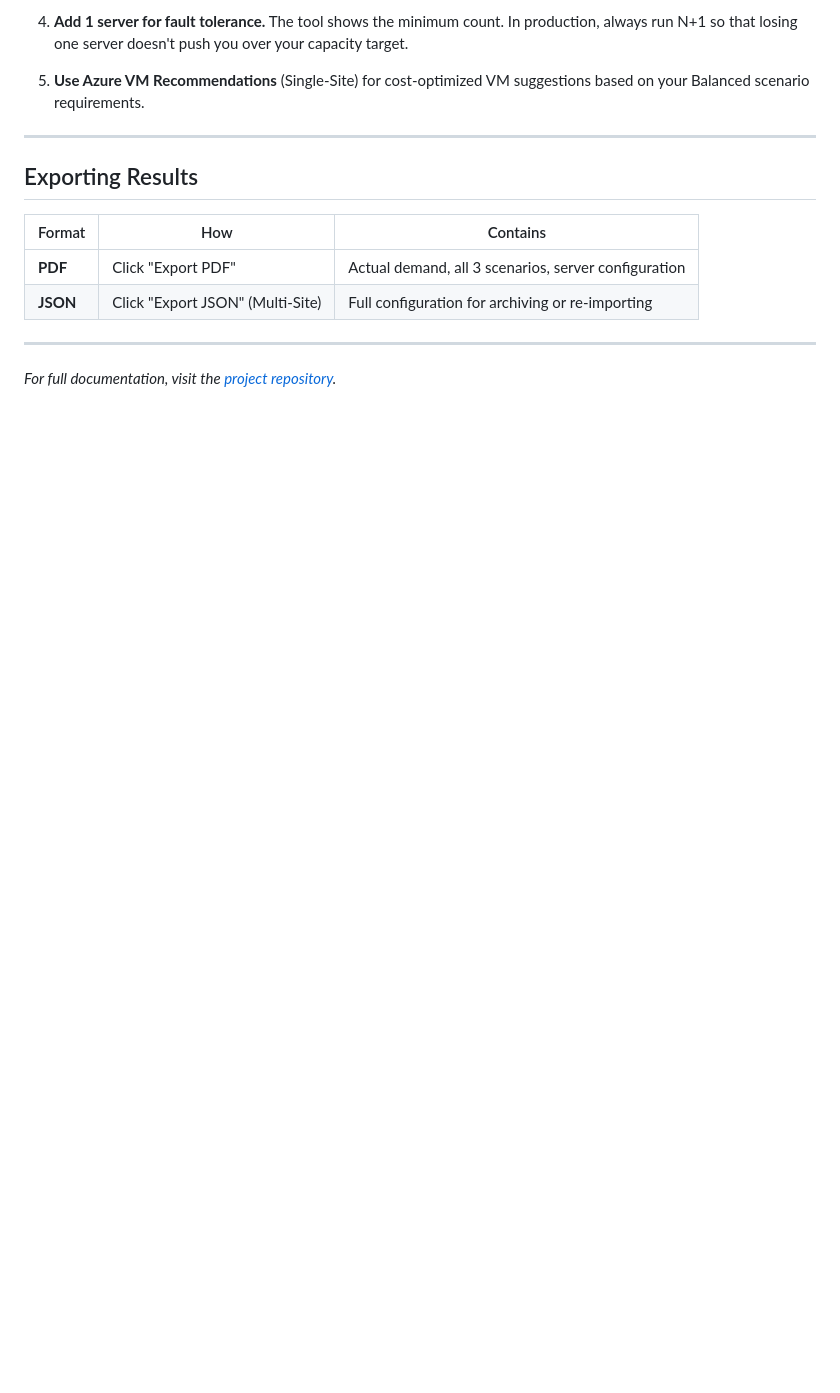
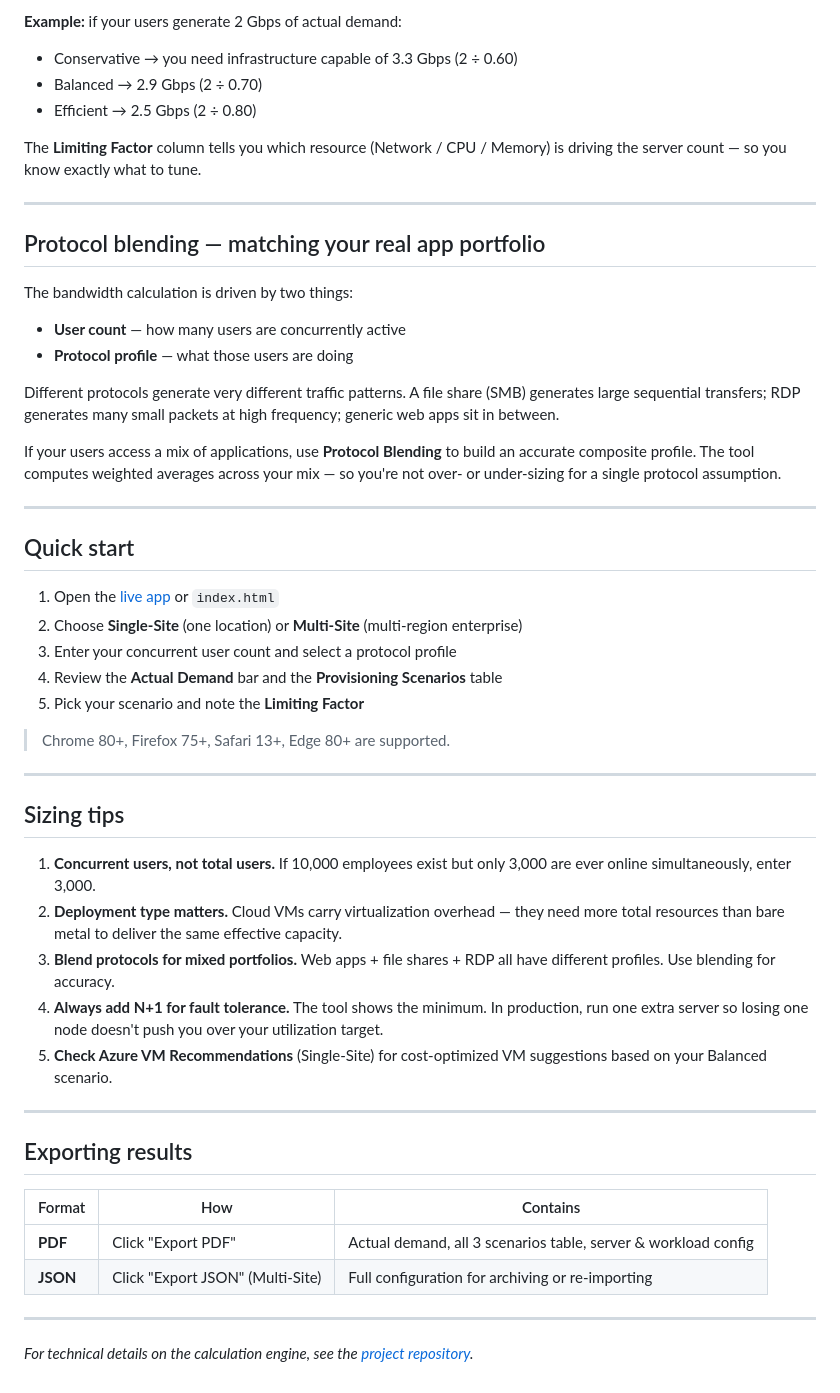
Before and after one commit to tdetzner/GSA-PrivateAccess-Connector-Planner, a Markdown page: README.md, the part around one of its changes. GitHub-like rendering; blank space fills up the shorter version.

```diff
--- a/README.md
+++ b/README.md
@@ -57,17 +84,54 @@ The tool calculates three scenarios based on target utilization:
 
-4. **Add 1 server for fault tolerance.** The tool shows the minimum count. In production, always run N+1 so that losing one server doesn't push you over your capacity target.
+**Example:** if your users generate 2 Gbps of actual demand:
+- Conservative → you need infrastructure capable of 3.3 Gbps (2 ÷ 0.60)
+- Balanced → 2.9 Gbps (2 ÷ 0.70)
+- Efficient → 2.5 Gbps (2 ÷ 0.80)
 
-5. **Use Azure VM Recommendations** (Single-Site) for cost-optimized VM suggestions based on your Balanced scenario requirements.
+The **Limiting Factor** column tells you which resource (Network / CPU / Memory) is driving the server count — so you know exactly what to tune.
 
 ---
 
-## Exporting Results
+## Protocol blending — matching your real app portfolio
+
+The bandwidth calculation is driven by two things:
+- **User count** — how many users are concurrently active
+- **Protocol profile** — what those users are doing
+
+Different protocols generate very different traffic patterns. A file share (SMB) generates large sequential transfers; RDP generates many small packets at high frequency; generic web apps sit in between.
+
+If your users access a mix of applications, use **Protocol Blending** to build an accurate composite profile. The tool computes weighted averages across your mix — so you're not over- or under-sizing for a single protocol assumption.
+
+---
+
+## Quick start
+
+1. Open the [live app](https://tdetzner.github.io/GSA-PrivateAccess-Connector-Planner/) or `index.html`
+2. Choose **Single-Site** (one location) or **Multi-Site** (multi-region enterprise)
+3. Enter your concurrent user count and select a protocol profile
+4. Review the **Actual Demand** bar and the **Provisioning Scenarios** table
+5. Pick your scenario and note the **Limiting Factor**
+
+> Chrome 80+, Firefox 75+, Safari 13+, Edge 80+ are supported.
+
+---
+
+## Sizing tips
+
+1. **Concurrent users, not total users.** If 10,000 employees exist but only 3,000 are ever online simultaneously, enter 3,000.
+2. **Deployment type matters.** Cloud VMs carry virtualization overhead — they need more total resources than bare metal to deliver the same effective capacity.
+3. **Blend protocols for mixed portfolios.** Web apps + file shares + RDP all have different profiles. Use blending for accuracy.
+4. **Always add N+1 for fault tolerance.** The tool shows the minimum. In production, run one extra server so losing one node doesn't push you over your utilization target.
+5. **Check Azure VM Recommendations** (Single-Site) for cost-optimized VM suggestions based on your Balanced scenario.
+
+---
+
+## Exporting results
 
 | Format | How | Contains |
 |--------|-----|---------|
-| **PDF** | Click "Export PDF" | Actual demand, all 3 scenarios, server configuration |
+| **PDF** | Click "Export PDF" | Actual demand, all 3 scenarios table, server & workload config |
 | **JSON** | Click "Export JSON" (Multi-Site) | Full configuration for archiving or re-importing |
 
 ---
 
-*For full documentation, visit the [project repository](https://github.com/FranckhDev/GSA-Private-Access-Sizing-Planner).*
+*For technical details on the calculation engine, see the [project repository](https://github.com/tdetzner/GSA-PrivateAccess-Connector-Planner).*
```
Also changed, not shown: other parts of README.md (+56 -29 lines).
